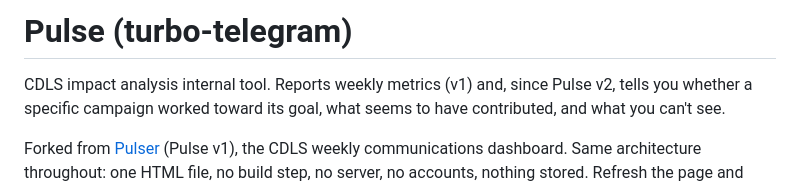
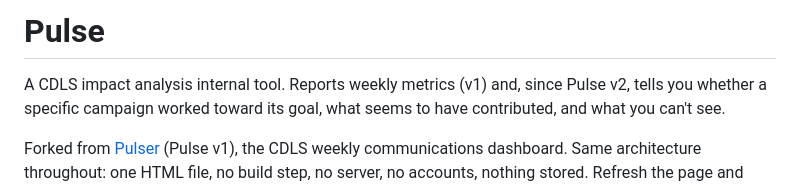
Before and after one commit to mariyaaborisa/comms-pulsev2, a Markdown page: README.md, the part around the change. GitHub-like rendering.

Commit message:
Revise README for Pulse project details
Updated project name and improved project description.

```diff
--- a/README.md
+++ b/README.md
@@ -1,6 +1,6 @@
-# Pulse (turbo-telegram)
+# Pulse
 
-CDLS impact analysis internal tool. Reports weekly metrics (v1) and,
+A CDLS impact analysis internal tool. Reports weekly metrics (v1) and,
 since Pulse v2, tells you whether a specific campaign worked toward its
 goal, what seems to have contributed, and what you can't see.
 
```
